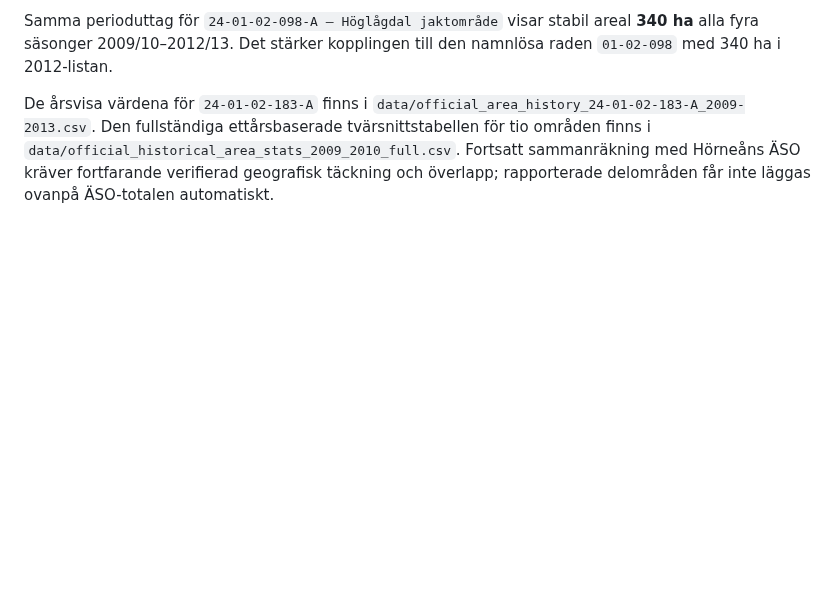
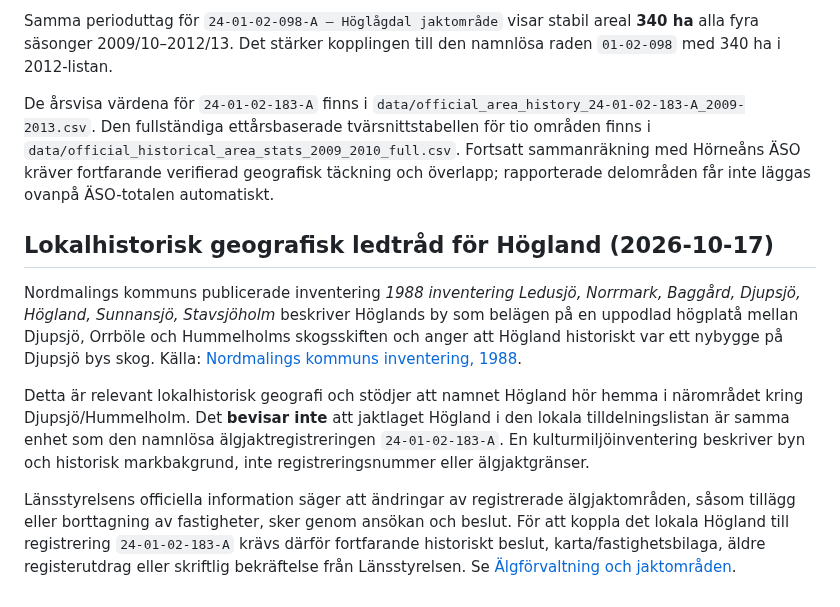
Before and after one commit to dahlinrobert-lgtm/alg-grasmyr, a Markdown page: docs/historic-aggregation-method.md, the part around the change. Rendered like a GitHub page; blank space fills up the shorter version.

Commit message:
Document Högland local geography context

```diff
--- a/docs/historic-aggregation-method.md
+++ b/docs/historic-aggregation-method.md
@@ -213,3 +213,11 @@ Däremot fastställer arealserien inte varför arealen ändrades 2010/11 (t.ex.
 Samma perioduttag för `24-01-02-098-A — Höglågdal jaktområde` visar stabil areal **340 ha** alla fyra säsonger 2009/10–2012/13. Det stärker kopplingen till den namnlösa raden `01-02-098` med 340 ha i 2012-listan.
 
 De årsvisa värdena för `24-01-02-183-A` finns i `data/official_area_history_24-01-02-183-A_2009-2013.csv`. Den fullständiga ettårsbaserade tvärsnittstabellen för tio områden finns i `data/official_historical_area_stats_2009_2010_full.csv`. Fortsatt sammanräkning med Hörneåns ÄSO kräver fortfarande verifierad geografisk täckning och överlapp; rapporterade delområden får inte läggas ovanpå ÄSO-totalen automatiskt.
+
+## Lokalhistorisk geografisk ledtråd för Högland (2026-10-17)
+
+Nordmalings kommuns publicerade inventering *1988 inventering Ledusjö, Norrmark, Baggård, Djupsjö, Högland, Sunnansjö, Stavsjöholm* beskriver Höglands by som belägen på en uppodlad högplatå mellan Djupsjö, Orrböle och Hummelholms skogsskiften och anger att Högland historiskt var ett nybygge på Djupsjö bys skog. Källa: [Nordmalings kommuns inventering, 1988](https://www.nordmaling.se/download/18.38e5fa29193b39ee26d14546/1736343605147/1988%20inventering%20Ledusj%C3%B6%20Norrmark%20Bagg%C3%A5rd%20Djupsj%C3%B6%20H%C3%B6gland%20Sunnansj%C3%B6%20Stavsj%C3%B6holm.pdf).
+
+Detta är relevant lokalhistorisk geografi och stödjer att namnet Högland hör hemma i närområdet kring Djupsjö/Hummelholm. Det **bevisar inte** att jaktlaget Högland i den lokala tilldelningslistan är samma enhet som den namnlösa älgjaktregistreringen `24-01-02-183-A`. En kulturmiljöinventering beskriver byn och historisk markbakgrund, inte registreringsnummer eller älgjaktgränser.
+
+Länsstyrelsens officiella information säger att ändringar av registrerade älgjaktområden, såsom tillägg eller borttagning av fastigheter, sker genom ansökan och beslut. För att koppla det lokala Högland till registrering `24-01-02-183-A` krävs därför fortfarande historiskt beslut, karta/fastighetsbilaga, äldre registerutdrag eller skriftlig bekräftelse från Länsstyrelsen. Se [Älgförvaltning och jaktområden](https://www.lansstyrelsen.se/vasterbotten/djur/jakt-och-vilt/algjakt/algforvaltning-och-jaktomraden.html).
```
